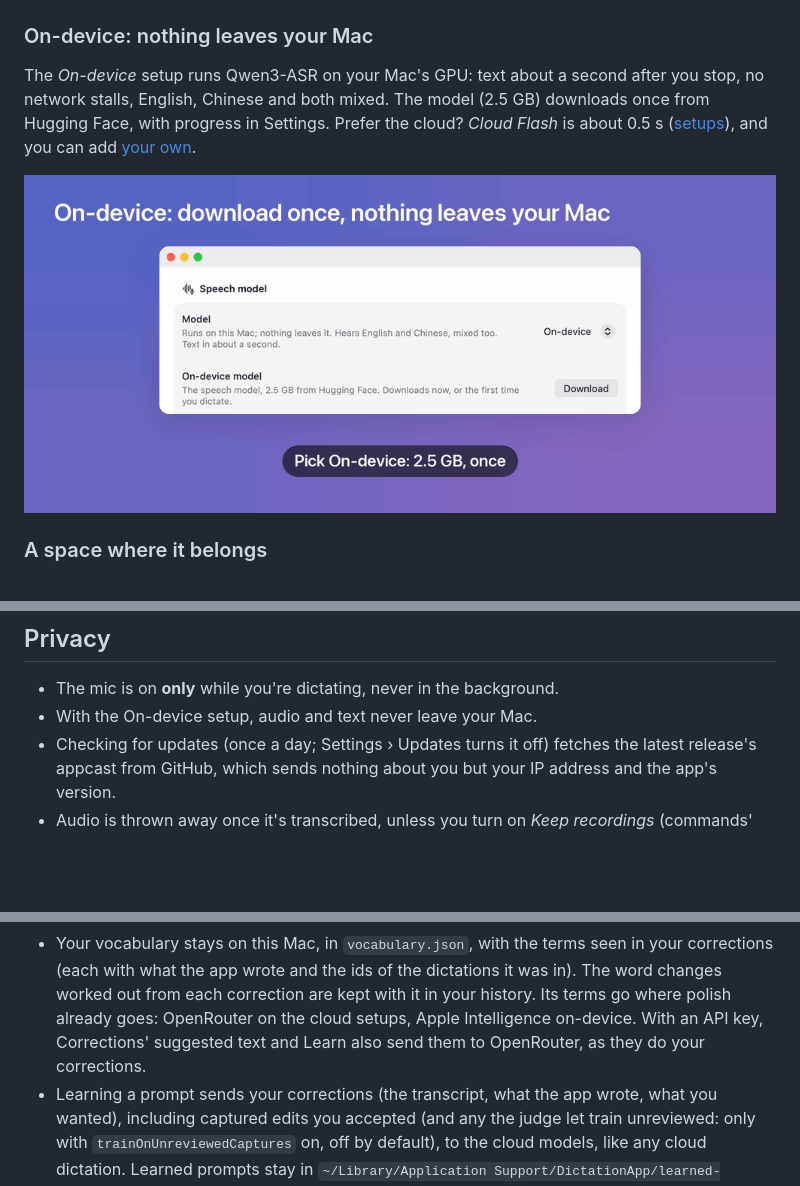
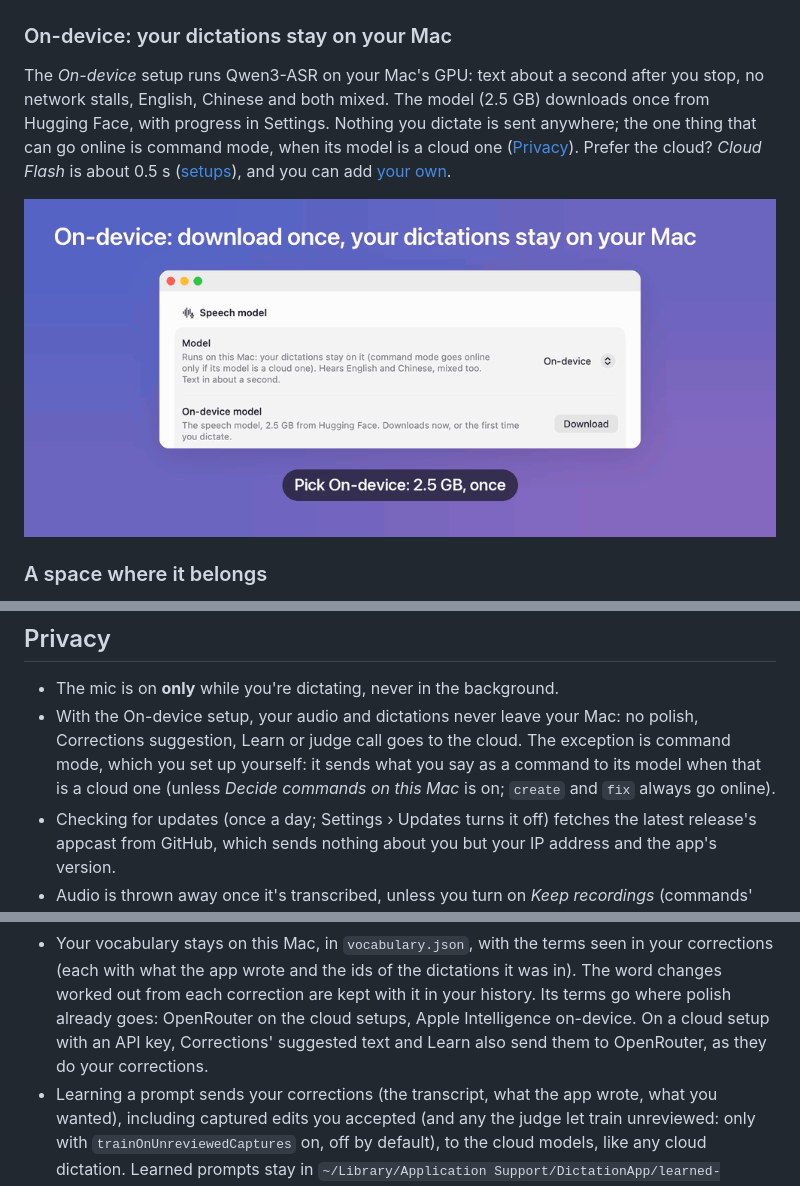
Before and after one commit to cyc115/dictation-app, a Markdown page: README.md, 3 parts joined by grey strips. GitHub-like rendering; pictures changed too: docs/images/on-device.gif; blank space fills up the shorter version.

```diff
--- a/README.md
+++ b/README.md
@@ -31,11 +31,12 @@ command isn't misheard; press it twice to just press Return.
 
 ![Command mode: "声音小一点" runs volume −10; "open the pod bay doors" fits no command, so nothing runs](docs/images/commands.gif)
 
-### On-device: nothing leaves your Mac
+### On-device: your dictations stay on your Mac
 
 The *On-device* setup runs Qwen3-ASR on your Mac's GPU: text about a second after you stop, no
 network stalls, English, Chinese and both mixed. The model (2.5 GB) downloads once from Hugging
-Face, with progress in Settings. Prefer the cloud? *Cloud Flash* is about 0.5 s
+Face, with progress in Settings. Nothing you dictate is sent anywhere; the one thing that can go
+online is command mode, when its model is a cloud one ([Privacy](#privacy)). Prefer the cloud? *Cloud Flash* is about 0.5 s
 ([setups](#usage)), and you can add [your own](docs/custom-setups.md).
 
 ![Settings: picking On-device downloads the speech model, then it's ready](docs/images/on-device.gif)
@@ -263,7 +265,10 @@ Settings › Experimental › **Decide commands on this Mac** asks Perplexity's
 ## Privacy
 
 - The mic is on **only** while you're dictating, never in the background.
-- With the On-device setup, audio and text never leave your Mac.
+- With the On-device setup, your audio and dictations never leave your Mac: no polish, Corrections
+  suggestion, Learn or judge call goes to the cloud. The exception is command mode, which you set up
+  yourself: it sends what you say as a command to its model when that is a cloud one (unless
+  *Decide commands on this Mac* is on; `create` and `fix` always go online).
 - Checking for updates (once a day; Settings › Updates turns it off) fetches the latest release's
   appcast from GitHub, which sends nothing about you but your IP address and the app's version.
 - Audio is thrown away once it's transcribed, unless you turn on *Keep recordings* (commands'
@@ -286,8 +291,8 @@ Settings › Experimental › **Decide commands on this Mac** asks Perplexity's
 - Your vocabulary stays on this Mac, in `vocabulary.json`, with the terms seen in your corrections
   (each with what the app wrote and the ids of the dictations it was in). The word changes worked
   out from each correction are kept with it in your history. Its terms go where polish already goes:
-  OpenRouter on the cloud setups, Apple Intelligence on-device. With an API key, Corrections'
-  suggested text and Learn also send them to OpenRouter, as they do your corrections.
+  OpenRouter on the cloud setups, Apple Intelligence on-device. On a cloud setup with an API key,
+  Corrections' suggested text and Learn also send them to OpenRouter, as they do your corrections.
 - Learning a prompt sends your corrections (the transcript, what the app wrote, what you wanted),
   including captured edits you accepted (and any the judge let train unreviewed: only with
   `trainOnUnreviewedCaptures` on, off by default), to the cloud
```
Also changed, not shown: other parts of README.md (+3 -2 lines), 10 other files.
